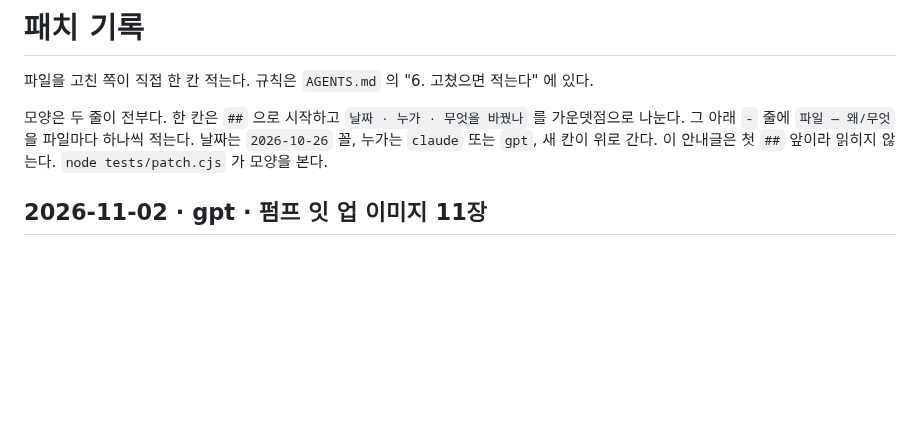
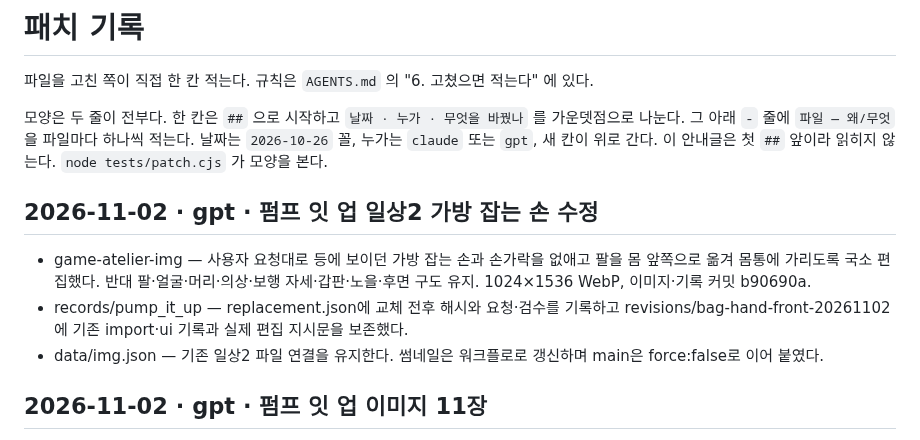
Before and after one commit to polos0117/game-atelier, a Markdown page: docs/PATCH.md, the part around the change. Rendered like a GitHub page; blank space fills up the shorter version.

Commit message:
펌프 잇 업 일상2 가방 잡는 손 수정 기록

```diff
--- a/docs/PATCH.md
+++ b/docs/PATCH.md
@@ -10,6 +10,11 @@
 
 
 
+
+## 2026-11-02 · gpt · 펌프 잇 업 일상2 가방 잡는 손 수정
+- game-atelier-img — 사용자 요청대로 등에 보이던 가방 잡는 손과 손가락을 없애고 팔을 몸 앞쪽으로 옮겨 몸통에 가리도록 국소 편집했다. 반대 팔·얼굴·머리·의상·보행 자세·갑판·노을·후면 구도 유지. 1024×1536 WebP, 이미지·기록 커밋 b90690a.
+- records/pump_it_up — replacement.json에 교체 전후 해시와 요청·검수를 기록하고 revisions/bag-hand-front-20261102에 기존 import·ui 기록과 실제 편집 지시문을 보존했다.
+- data/img.json — 기존 일상2 파일 연결을 유지한다. 썸네일은 워크플로로 갱신하며 main은 force:false로 이어 붙였다.
 
 ## 2026-11-02 · gpt · 펌프 잇 업 이미지 11장
 - game-atelier-img — 타이틀·중반·엔딩 및 각 개방 6장, 춤 기계 모티프 코스튬 포함 일상 5장을 1024×1536 WebP로 추가. 이미지·기록 커밋 cd7c401.
```
